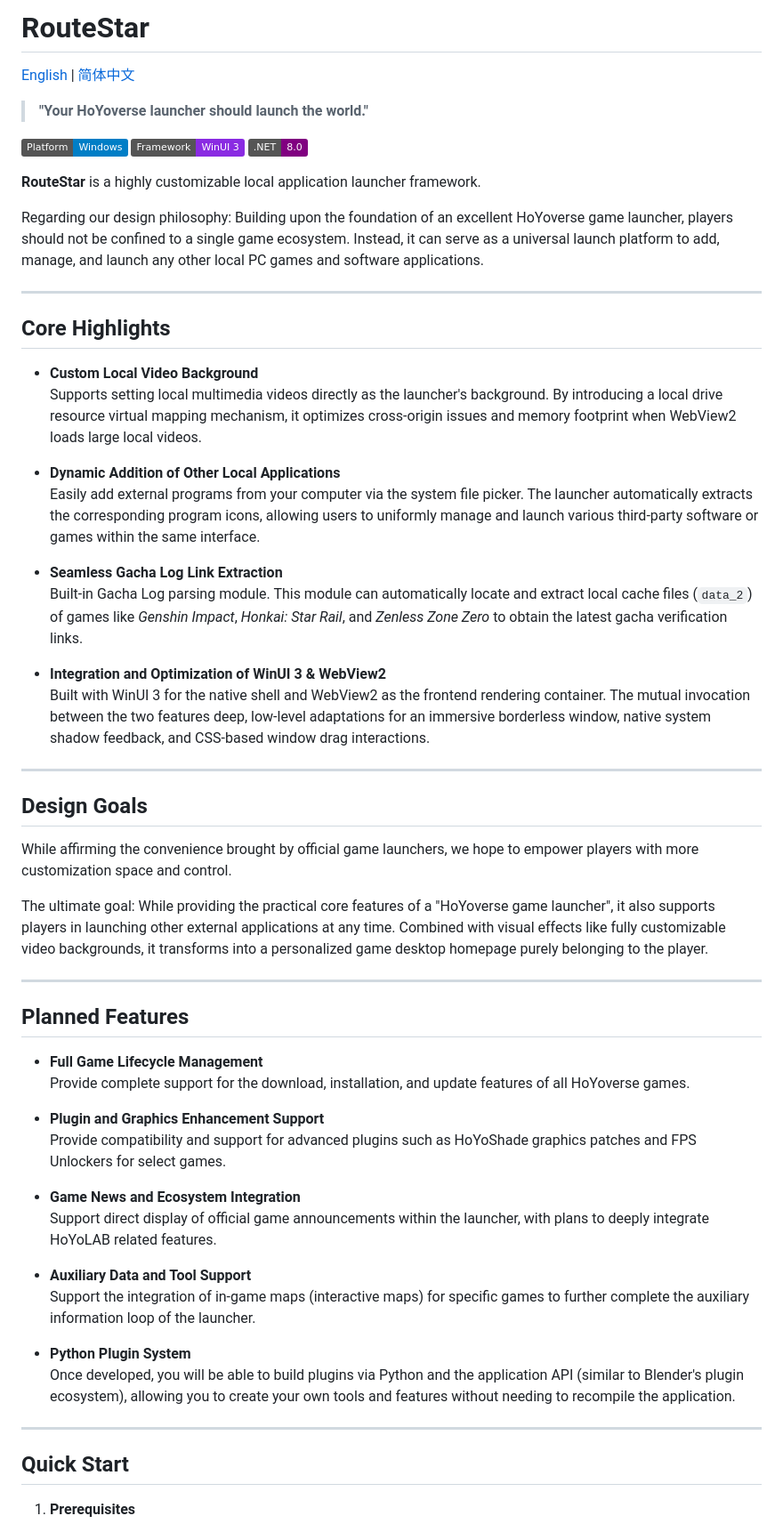
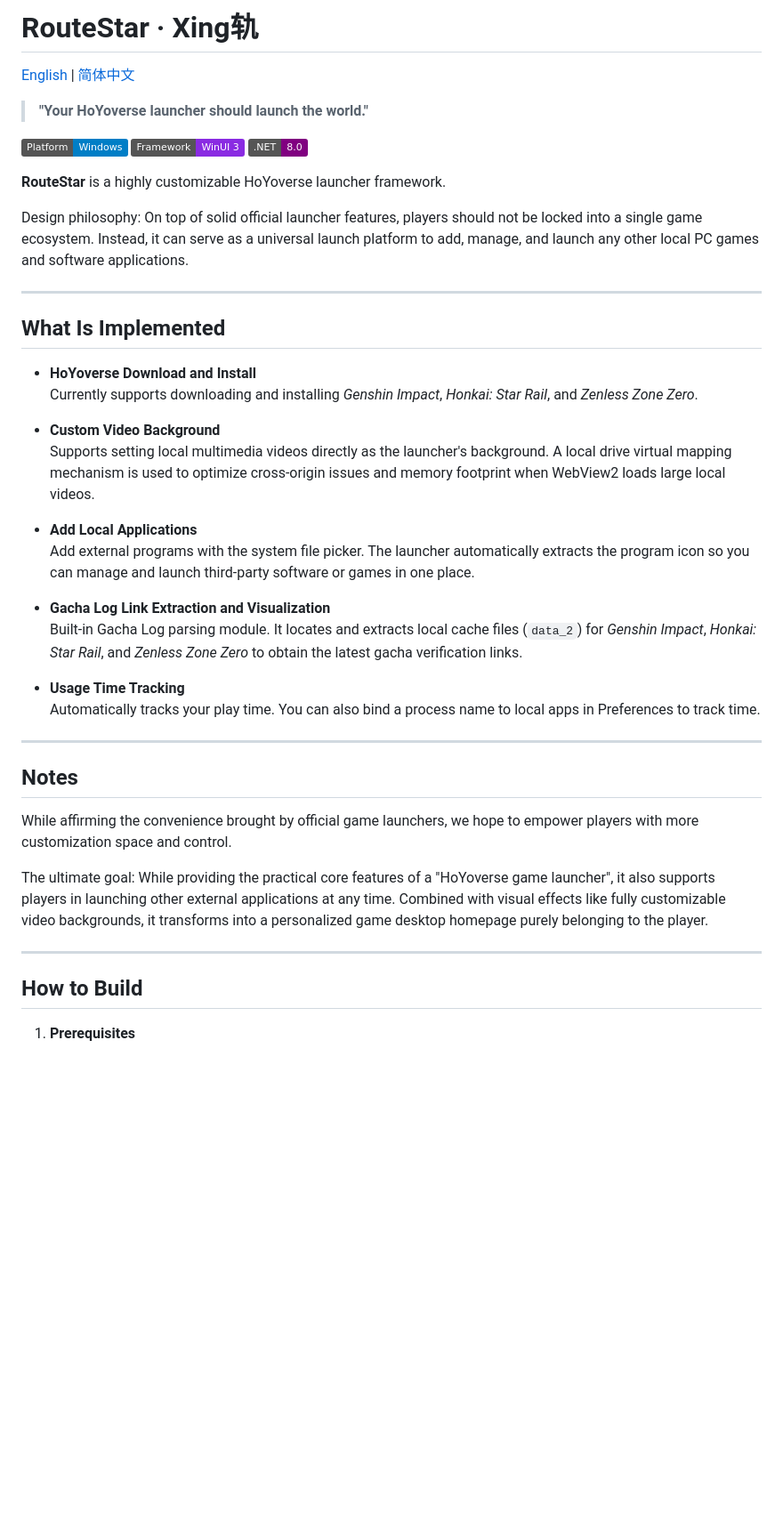
Before and after one commit to CherySui/RouteStar, a Markdown page: README-en.md, the part around one of its changes. Shown at 89% size. Rendered like a GitHub page; badges without logos; blank space fills up the shorter version.

```diff
--- a/README-en.md
+++ b/README-en.md
@@ -1,4 +1,4 @@
-# RouteStar
+# RouteStar · Xing轨
 
 [English](README-en.md) | [简体中文](README.md)
 
@@ -8,29 +8,32 @@
 [![Framework](https://img.shields.io/badge/Framework-WinUI%203-blueviolet)](#)
 [![.NET](https://img.shields.io/badge/.NET-8.0-purple)](#)
 
-**RouteStar** is a highly customizable local application launcher framework.
+**RouteStar** is a highly customizable HoYoverse launcher framework.
 
-Regarding our design philosophy: Building upon the foundation of an excellent HoYoverse game launcher, players should not be confined to a single game ecosystem. Instead, it can serve as a universal launch platform to add, manage, and launch any other local PC games and software applications.
+Design philosophy: On top of solid official launcher features, players should not be locked into a single game ecosystem. Instead, it can serve as a universal launch platform to add, manage, and launch any other local PC games and software applications.
 
 ---
 
-## Core Highlights
+## What Is Implemented
 
-- **Custom Local Video Background**
-  Supports setting local multimedia videos directly as the launcher's background. By introducing a local drive resource virtual mapping mechanism, it optimizes cross-origin issues and memory footprint when WebView2 loads large local videos.
+- **HoYoverse Download and Install**
+  Currently supports downloading and installing *Genshin Impact*, *Honkai: Star Rail*, and *Zenless Zone Zero*.
 
-- **Dynamic Addition of Other Local Applications**
-  Easily add external programs from your computer via the system file picker. The launcher automatically extracts the corresponding program icons, allowing users to uniformly manage and launch various third-party software or games within the same interface.
+- **Custom Video Background**
+  Supports setting local multimedia videos directly as the launcher's background. A local drive virtual mapping mechanism is used to optimize cross-origin issues and memory footprint when WebView2 loads large local videos.
 
-- **Seamless Gacha Log Link Extraction**
-  Built-in Gacha Log parsing module. This module can automatically locate and extract local cache files (`data_2`) of games like *Genshin Impact*, *Honkai: Star Rail*, and *Zenless Zone Zero* to obtain the latest gacha verification links.
+- **Add Local Applications**
+  Add external programs with the system file picker. The launcher automatically extracts the program icon so you can manage and launch third-party software or games in one place.
 
-- **Integration and Optimization of WinUI 3 & WebView2**
-  Built with WinUI 3 for the native shell and WebView2 as the frontend rendering container. The mutual invocation between the two features deep, low-level adaptations for an immersive borderless window, native system shadow feedback, and CSS-based window drag interactions.
+- **Gacha Log Link Extraction and Visualization**
+  Built-in Gacha Log parsing module. It locates and extracts local cache files (`data_2`) for *Genshin Impact*, *Honkai: Star Rail*, and *Zenless Zone Zero* to obtain the latest gacha verification links.
+
+- **Usage Time Tracking**
+  Automatically tracks your play time. You can also bind a process name to local apps in Preferences to track time.
 
 ---
 
-## Design Goals
+## Notes
 
 While affirming the convenience brought by official game launchers, we hope to empower players with more customization space and control.
 
@@ -38,26 +41,7 @@ The ultimate goal: While providing the practical core features of a "HoYoverse g
 
 ---
 
-## Planned Features
-
-- **Full Game Lifecycle Management**
-  Provide complete support for the download, installation, and update features of all HoYoverse games.
-
-- **Plugin and Graphics Enhancement Support**
-  Provide compatibility and support for advanced plugins such as HoYoShade graphics patches and FPS Unlockers for select games.
-
-- **Game News and Ecosystem Integration**
-  Support direct display of official game announcements within the launcher, with plans to deeply integrate HoYoLAB related features.
-
-- **Auxiliary Data and Tool Support**
-  Support the integration of in-game maps (interactive maps) for specific games to further complete the auxiliary information loop of the launcher.
-
-- **Python Plugin System**
-  Once developed, you will be able to build plugins via Python and the application API (similar to Blender's plugin ecosystem), allowing you to create your own tools and features without needing to recompile the application.
-
----
-
-## Quick Start
+## How to Build
 
 1. **Prerequisites**
    - Windows 10 (1809 or later) or Windows 11
```
Also changed, not shown: other parts of README-en.md (+8 -1 lines), README.md (+10 -25 lines).
